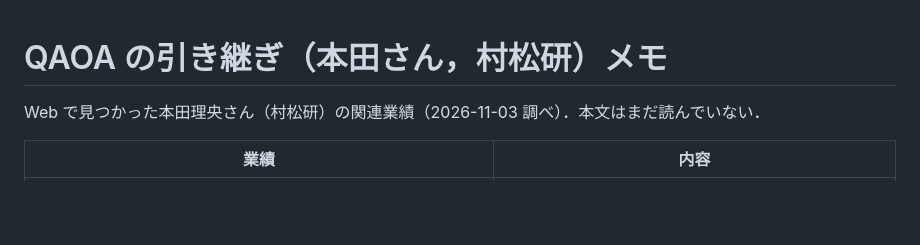
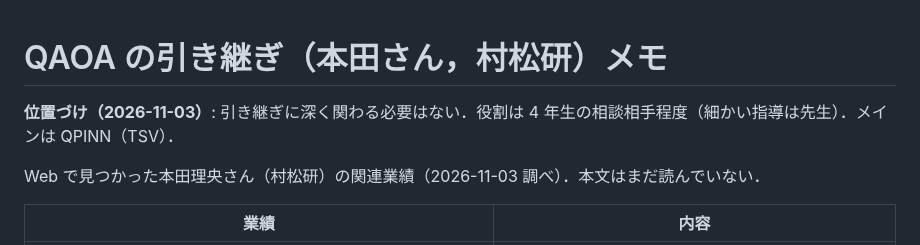
Before and after one commit to keisuke58/quantum-computing-intro, a Markdown page: docs/qaoa_handover.md, the part around the change. Rendered like a GitHub page; blank space fills up the shorter version.

Commit message:
QAOA handover: light involvement only (main focus QPINN/TSV)
Co-Authored-By: Claude Opus 5.5 <noreply@anthropic.com>
Claude-Session: https://claude.ai/code/session_01Mev6h9296AsUnBPs6GriHb

```diff
--- a/docs/qaoa_handover.md
+++ b/docs/qaoa_handover.md
@@ -1,4 +1,6 @@
 # QAOA の引き継ぎ（本田さん，村松研）メモ
+
+**位置づけ（2026-11-03）**: 引き継ぎに深く関わる必要はない．役割は 4 年生の相談相手程度（細かい指導は先生）．メインは QPINN（TSV）．
 
 Web で見つかった本田理央さん（村松研）の関連業績（2026-11-03 調べ）．本文はまだ読んでいない．
 
```
